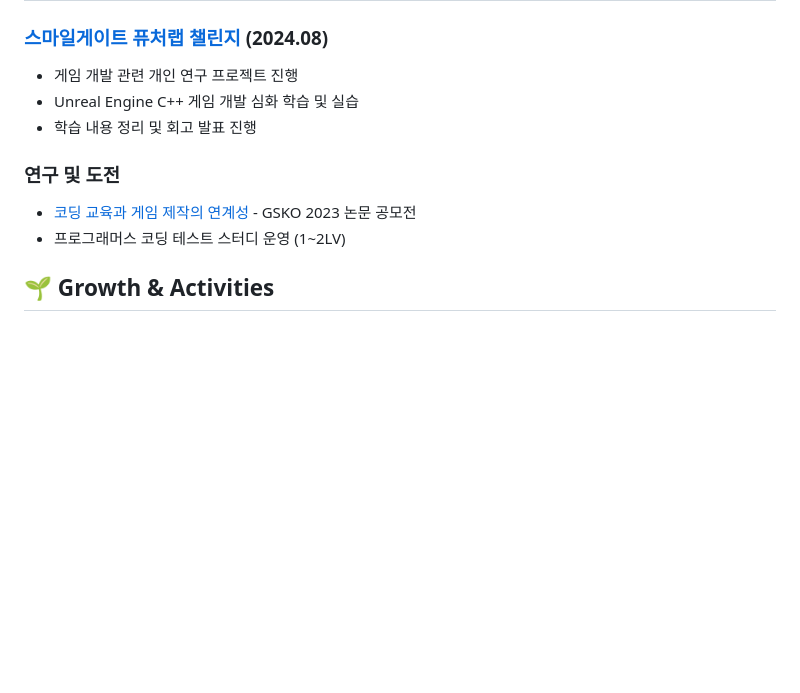
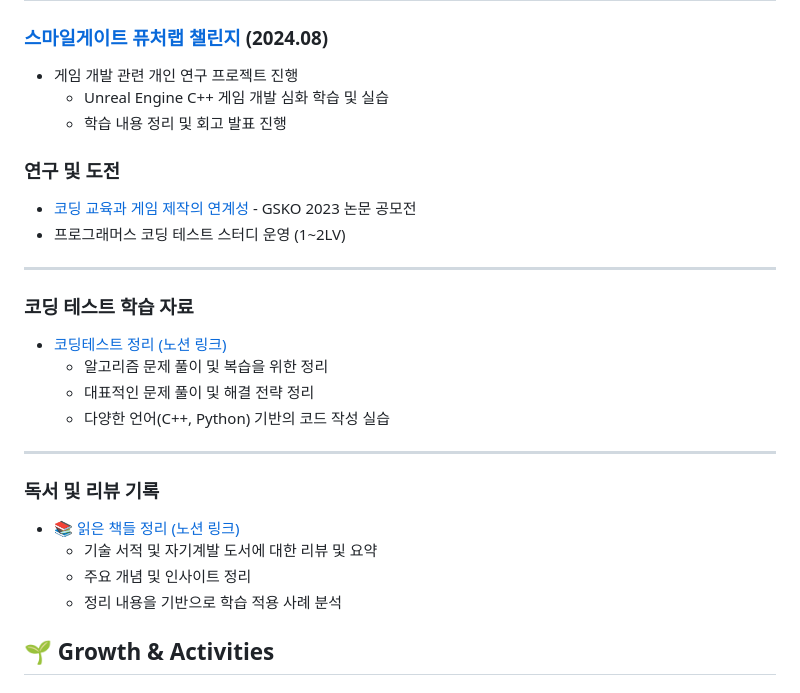
Before and after one commit to genwo123/genwo123, a Markdown page: docs/KimGunwoo-Resume.md, the part around the change. Rendered like a GitHub page; blank space fills up the shorter version.

```diff
--- a/docs/KimGunwoo-Resume.md
+++ b/docs/KimGunwoo-Resume.md
@@ -142,12 +142,29 @@ AWS 리빙랩 해커톤 대상 수상작 | 2024.08
 ## 📚 Research & Studies
 ### [스마일게이트 퓨처랩 챌린지](https://github.com/genwo123/UE_CPP_LectureSummary) (2024.08)
 - 게임 개발 관련 개인 연구 프로젝트 진행
- - Unreal Engine C++ 게임 개발 심화 학습 및 실습
- - 학습 내용 정리 및 회고 발표 진행
+  - Unreal Engine C++ 게임 개발 심화 학습 및 실습
+  - 학습 내용 정리 및 회고 발표 진행
 
 ### 연구 및 도전
 - [코딩 교육과 게임 제작의 연계성](../docs/pdf/코딩교육과게임제작의연계성_김건우.pdf) - GSKO 2023 논문 공모전
 - 프로그래머스 코딩 테스트 스터디 운영 (1~2LV)
+
+---
+
+### 코딩 테스트 학습 자료
+- [코딩테스트 정리 (노션 링크)](https://www.notion.so/woogun/737b204be23041fc9bf6b596cd76a131?v=5060755523c6476d80139b5255209209)
+  - 알고리즘 문제 풀이 및 복습을 위한 정리
+  - 대표적인 문제 풀이 및 해결 전략 정리
+  - 다양한 언어(C++, Python) 기반의 코드 작성 실습
+
+---
+
+### 독서 및 리뷰 기록
+- [📚 읽은 책들 정리 (노션 링크)](https://www.notion.so/woogun/3101e2b373e140ec9b1d77bcd8e15cb7?v=7b998d1df28742cc9d72e430ca9e5830)
+  - 기술 서적 및 자기계발 도서에 대한 리뷰 및 요약
+  - 주요 개념 및 인사이트 정리
+  - 정리 내용을 기반으로 학습 적용 사례 분석
+
 
 ## 🌱 Growth & Activities
 ### 전공동아리 TripleS 리더십
```
